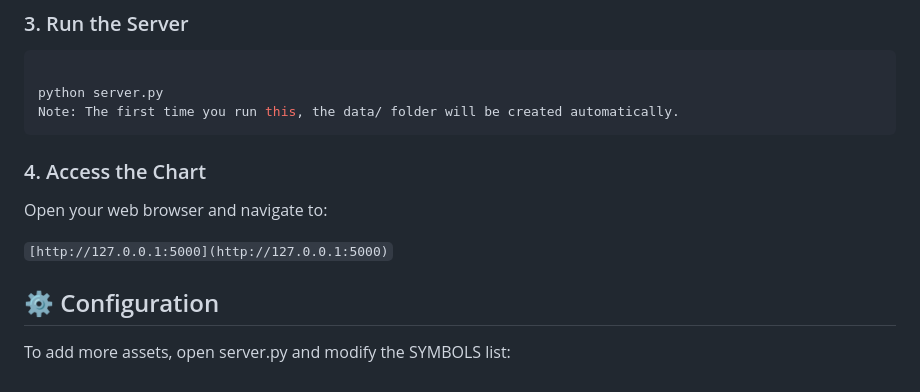
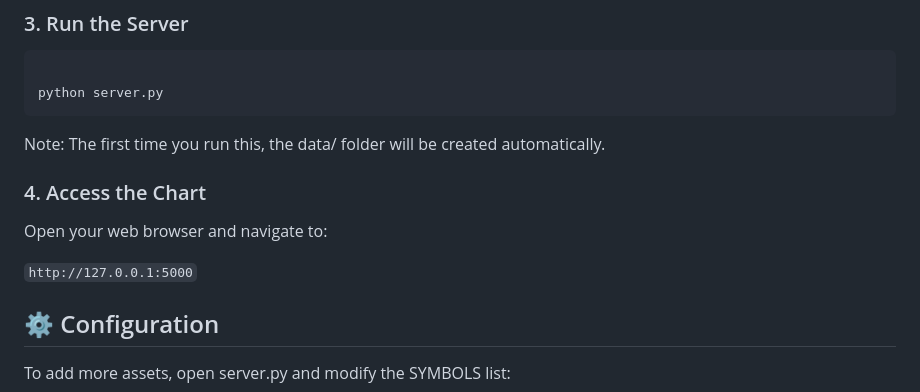
Before and after one commit to haryodwi/binance-realtime-chart, a Markdown page: readme.md, the part around one of its changes. GitHub-like rendering.

````diff
--- a/readme.md
+++ b/readme.md
@@ -50,14 +50,15 @@ pip install flask flask-socketio websocket-client
 ```bash
 
 python server.py
+```
 Note: The first time you run this, the data/ folder will be created automatically.
-```
+
 
 ### 4. Access the Chart
 
 Open your web browser and navigate to:
 
-`[http://127.0.0.1:5000](http://127.0.0.1:5000)`
+`http://127.0.0.1:5000`
 
 ## ⚙️ Configuration
 To add more assets, open server.py and modify the SYMBOLS list:
````
Also changed, not shown: other parts of readme.md (+2 -2 lines).
